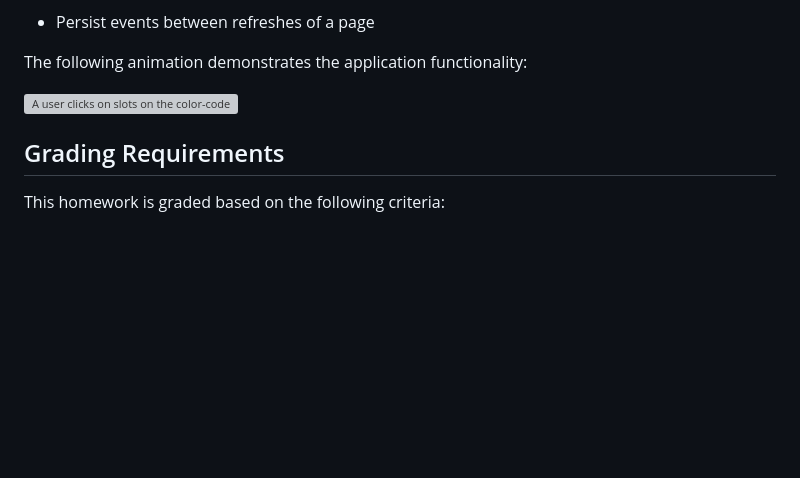
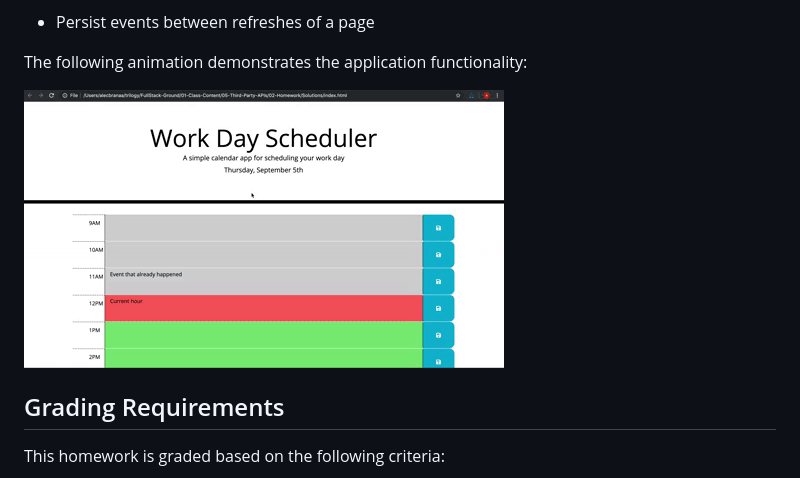
Before and after one commit to ucstuart/UoBWorkDayScheduler, a Markdown page: assets/REQUIREMENT/README.md, the part around the change. Drawn GitHub-style; pictures changed too: assets/IMG/05-third-party-apis-homework-demo.gif (added); blank space fills up the shorter version; grey boxes are pictures that could not be loaded.

Commit message:
Added Requirements Image

```diff
--- a/assets/REQUIREMENT/README.md
+++ b/assets/REQUIREMENT/README.md
@@ -32,7 +32,7 @@ The app should:
 
 The following animation demonstrates the application functionality:
 
-![A user clicks on slots on the color-coded calendar and edits the events.](./images/05-third-party-apis-homework-demo.gif)
+![A user clicks on slots on the color-coded calendar and edits the events.](/assets/IMG/05-third-party-apis-homework-demo.gif)
 
 
 ## Grading Requirements
```
